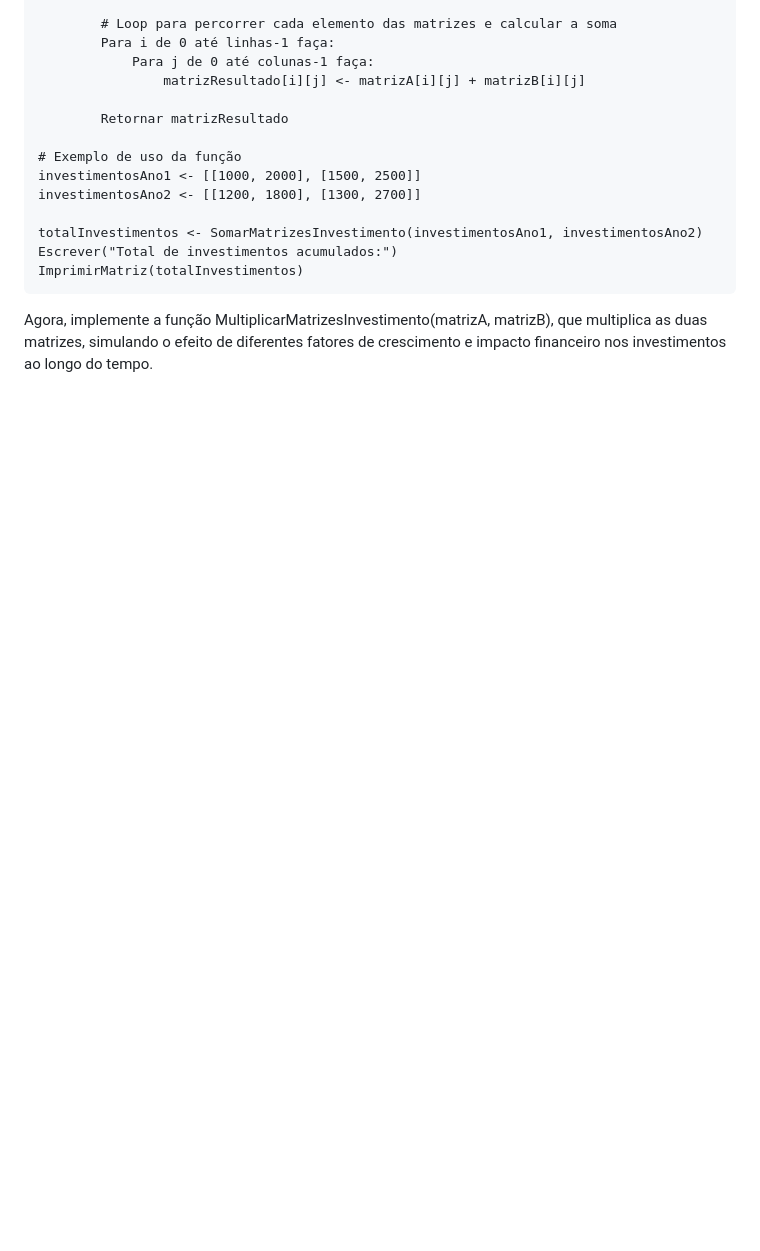
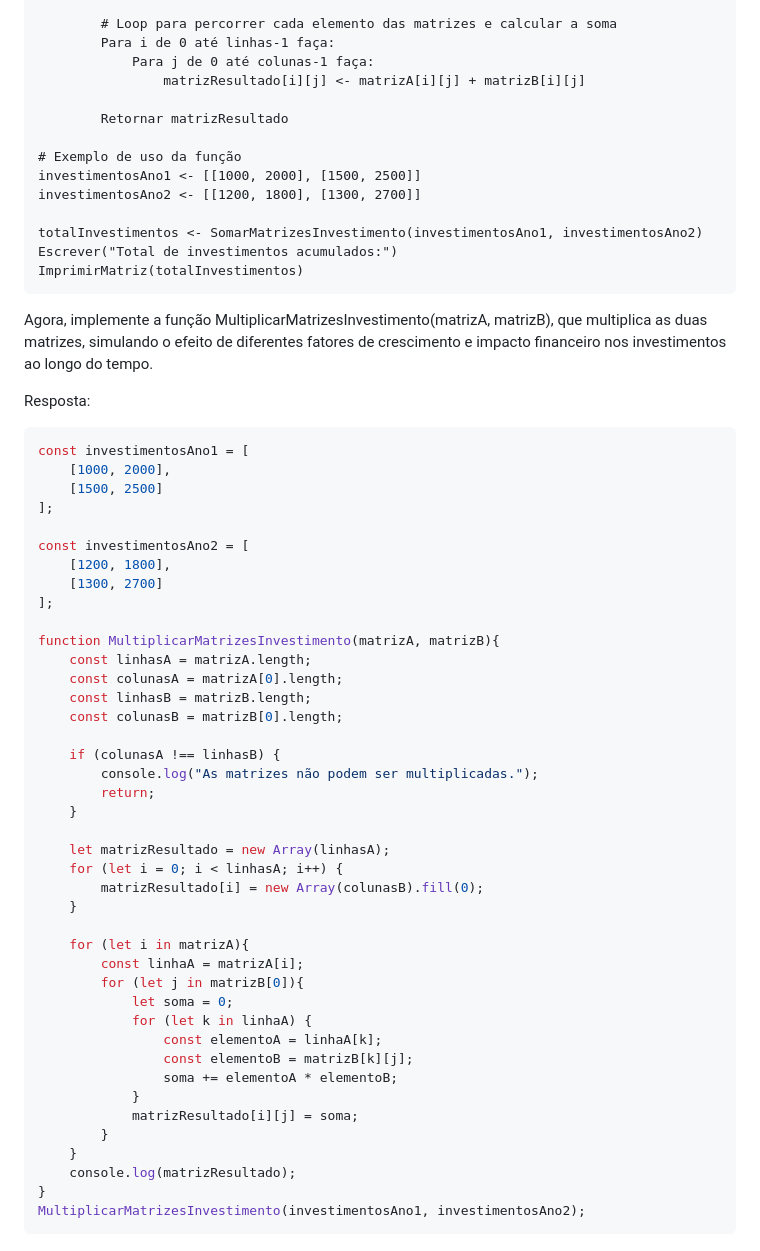
Before and after one commit to NicolliVenino/Exercicios_Javascript_Phaser, a Markdown page: lista_02.md, the part around the change. GitHub-like rendering; blank space fills up the shorter version.

````diff
--- a/lista_02.md
+++ b/lista_02.md
@@ -413,3 +413,49 @@ Escrever("Total de investimentos acumulados:")
 ImprimirMatriz(totalInvestimentos)
 ```
 Agora, implemente a função MultiplicarMatrizesInvestimento(matrizA, matrizB), que multiplica as duas matrizes, simulando o efeito de diferentes fatores de crescimento e impacto financeiro nos investimentos ao longo do tempo.
+
+Resposta:
+
+```javascript
+const investimentosAno1 = [
+    [1000, 2000],
+    [1500, 2500]
+];
+
+const investimentosAno2 = [
+    [1200, 1800],
+    [1300, 2700]
+];
+
+function MultiplicarMatrizesInvestimento(matrizA, matrizB){
+    const linhasA = matrizA.length;
+    const colunasA = matrizA[0].length;
+    const linhasB = matrizB.length;
+    const colunasB = matrizB[0].length;
+
+    if (colunasA !== linhasB) {
+        console.log("As matrizes não podem ser multiplicadas.");
+        return;
+    }
+
+    let matrizResultado = new Array(linhasA);
+    for (let i = 0; i < linhasA; i++) {
+        matrizResultado[i] = new Array(colunasB).fill(0);
+    }
+
+    for (let i in matrizA){
+        const linhaA = matrizA[i];
+        for (let j in matrizB[0]){
+            let soma = 0;
+            for (let k in linhaA) {
+                const elementoA = linhaA[k];
+                const elementoB = matrizB[k][j];
+                soma += elementoA * elementoB;
+            }
+            matrizResultado[i][j] = soma;
+        }
+    }
+    console.log(matrizResultado);
+}
+MultiplicarMatrizesInvestimento(investimentosAno1, investimentosAno2);
+```
````
